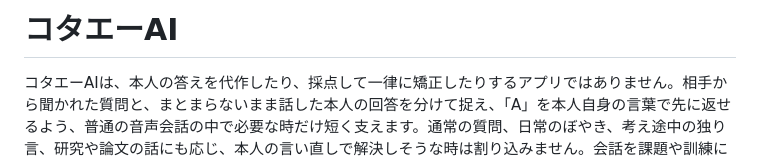
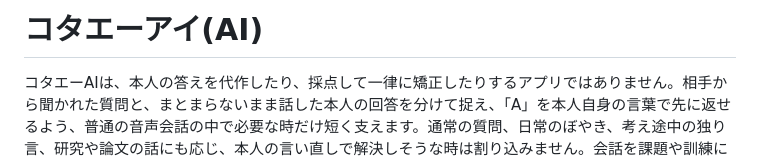
Before and after one commit to furukawa1020/conclution-AI-teacher, a Markdown page: README.md, the part around the change. Drawn GitHub-style.

Commit message:
Update project name from コタエーAI to コタエーアイ(AI)

```diff
--- a/README.md
+++ b/README.md
@@ -1,4 +1,4 @@
-# コタエーAI
+# コタエーアイ(AI)
 
 コタエーAIは、本人の答えを代作したり、採点して一律に矯正したりするアプリではありません。相手から聞かれた質問と、まとまらないまま話した本人の回答を分けて捉え、「A」を本人自身の言葉で先に返せるよう、普通の音声会話の中で必要な時だけ短く支えます。通常の質問、日常のぼやき、考え途中の独り言、研究や論文の話にも応じ、本人の言い直しで解決しそうな時は割り込みません。会話を課題や訓練にせず、短い一往復だけでも終えられます。この会話支援が回答能力を長期に向上させることはまだ実証していません。
 
```
